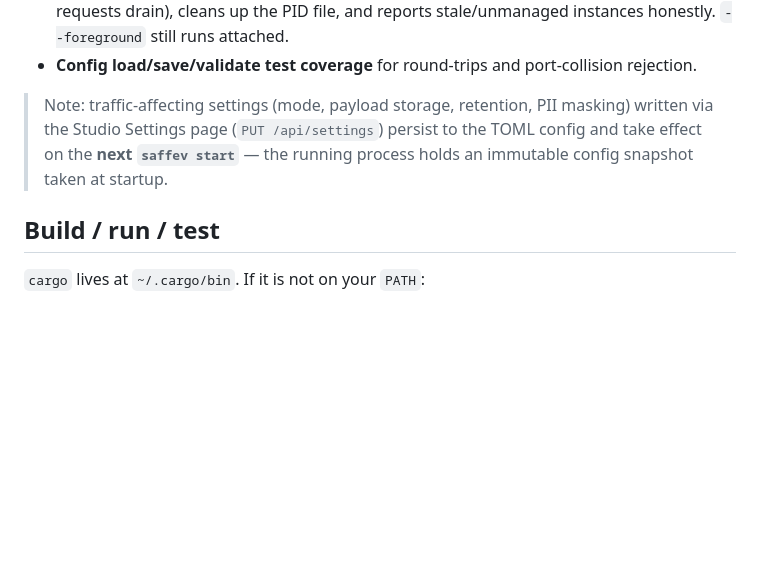
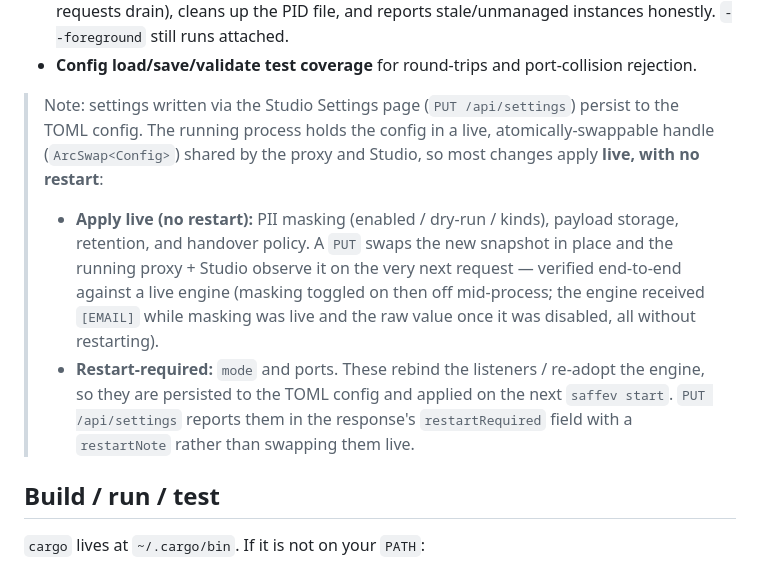
Before and after one commit to theoyinbooke/Saffev, a Markdown page: README.md, the part around the change. GitHub-like rendering; blank space fills up the shorter version.

Commit message:
docs+fixes: v1.x live settings verification

```diff
--- a/README.md
+++ b/README.md
@@ -65,10 +65,21 @@ streaming):
 - **Config load/save/validate test coverage** for round-trips and port-collision
   rejection.
 
-> Note: traffic-affecting settings (mode, payload storage, retention, PII
-> masking) written via the Studio Settings page (`PUT /api/settings`) persist to
-> the TOML config and take effect on the **next `saffev start`** — the running
-> process holds an immutable config snapshot taken at startup.
+> Note: settings written via the Studio Settings page (`PUT /api/settings`)
+> persist to the TOML config. The running process holds the config in a live,
+> atomically-swappable handle (`ArcSwap<Config>`) shared by the proxy and Studio,
+> so most changes apply **live, with no restart**:
+>
+> - **Apply live (no restart):** PII masking (enabled / dry-run / kinds),
+>   payload storage, retention, and handover policy. A `PUT` swaps the new
+>   snapshot in place and the running proxy + Studio observe it on the very next
+>   request — verified end-to-end against a live engine (masking toggled on then
+>   off mid-process; the engine received `[EMAIL]` while masking was live and the
+>   raw value once it was disabled, all without restarting).
+> - **Restart-required:** `mode` and ports. These rebind the listeners / re-adopt
+>   the engine, so they are persisted to the TOML config and applied on the next
+>   `saffev start`. `PUT /api/settings` reports them in the response's
+>   `restartRequired` field with a `restartNote` rather than swapping them live.
 
 ## Build / run / test
 
```
